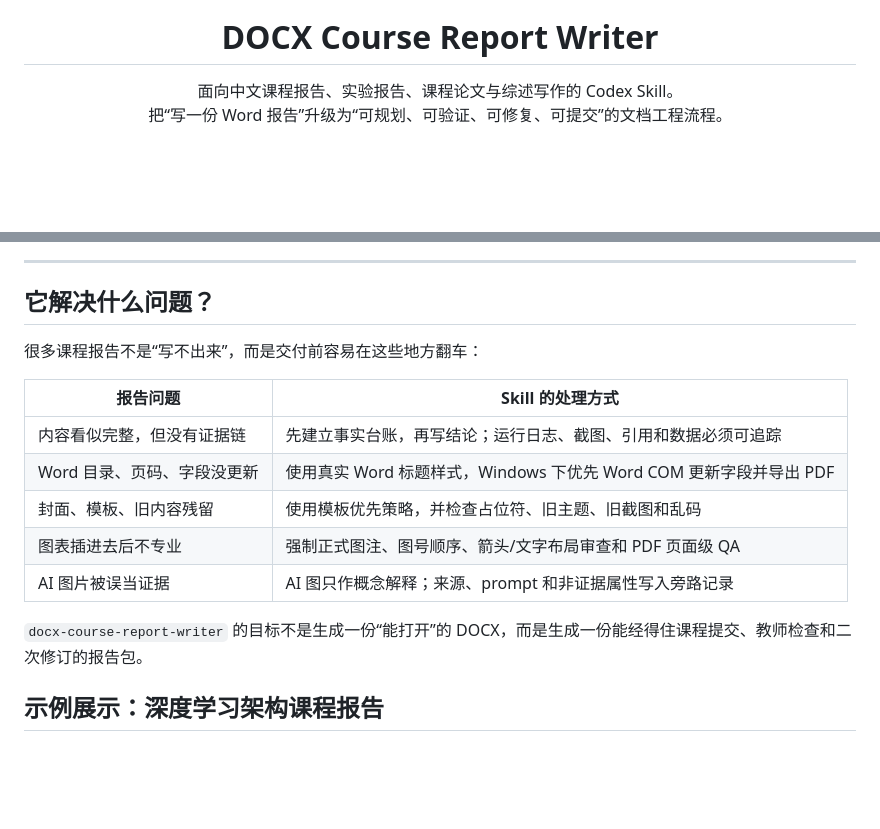
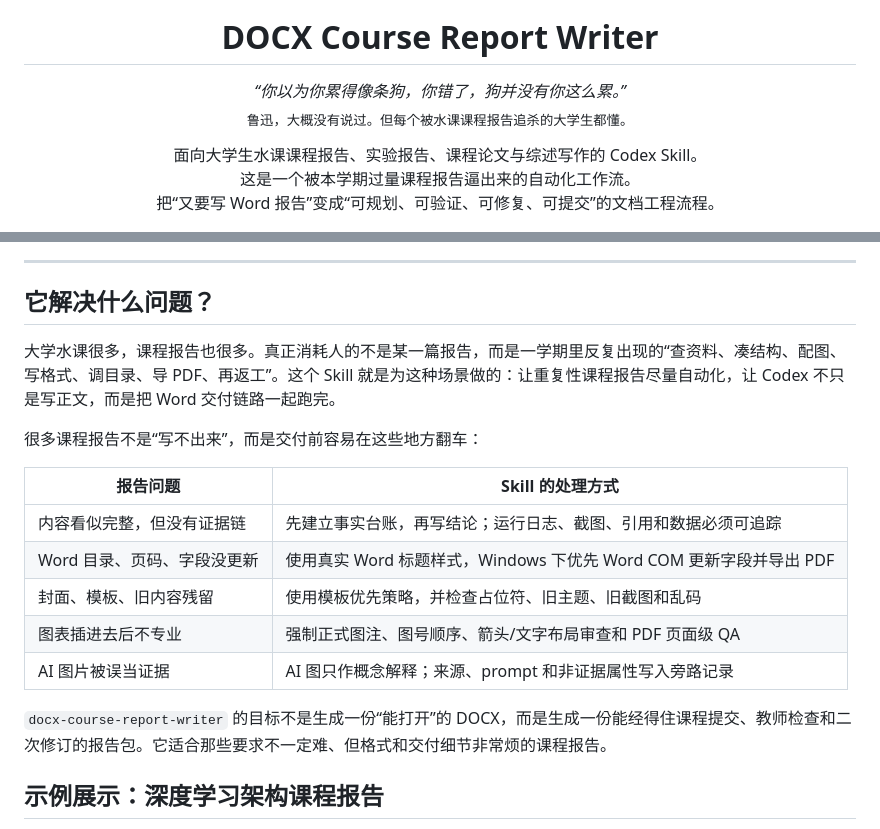
Before and after one commit to xyzxyq/docx-course-report-writer, a Markdown page: README.md, 2 parts joined by grey strips. Rendered like a GitHub page; blank space fills up the shorter version.

Commit message:
Add watercourse report README hook

```diff
--- a/README.md
+++ b/README.md
@@ -5,9 +5,17 @@
 <h1 align="center">DOCX Course Report Writer</h1>
 
 <p align="center">
-  面向中文课程报告、实验报告、课程论文与综述写作的 Codex Skill。
+  <em>“你以为你累得像条狗，你错了，狗并没有你这么累。”</em>
   <br>
-  把“写一份 Word 报告”升级为“可规划、可验证、可修复、可提交”的文档工程流程。
+  <sub>鲁迅，大概没有说过。但每个被水课课程报告追杀的大学生都懂。</sub>
+</p>
+
+<p align="center">
+  面向大学生水课课程报告、实验报告、课程论文与综述写作的 Codex Skill。
+  <br>
+  这是一个被本学期过量课程报告逼出来的自动化工作流。
+  <br>
+  把“又要写 Word 报告”变成“可规划、可验证、可修复、可提交”的文档工程流程。
 </p>
 
 <p align="center">
@@ -21,6 +35,8 @@
 ---
 
 ## 它解决什么问题？
+
+大学水课很多，课程报告也很多。真正消耗人的不是某一篇报告，而是一学期里反复出现的“查资料、凑结构、配图、写格式、调目录、导 PDF、再返工”。这个 Skill 就是为这种场景做的：让重复性课程报告尽量自动化，让 Codex 不只是写正文，而是把 Word 交付链路一起跑完。
 
 很多课程报告不是“写不出来”，而是交付前容易在这些地方翻车：
 
@@ -32,7 +48,7 @@
 | 图表插进去后不专业 | 强制正式图注、图号顺序、箭头/文字布局审查和 PDF 页面级 QA |
 | AI 图片被误当证据 | AI 图只作概念解释；来源、prompt 和非证据属性写入旁路记录 |
 
-`docx-course-report-writer` 的目标不是生成一份“能打开”的 DOCX，而是生成一份能经得住课程提交、教师检查和二次修订的报告包。
+`docx-course-report-writer` 的目标不是生成一份“能打开”的 DOCX，而是生成一份能经得住课程提交、教师检查和二次修订的报告包。它适合那些要求不一定难、但格式和交付细节非常烦的课程报告。
 
 <a id="demo"></a>
 
```
Also changed, not shown: other parts of README.md (+6 -0 lines), assets/coursework-done.jpg (added), assets/coursework-overload.jpg (added).
